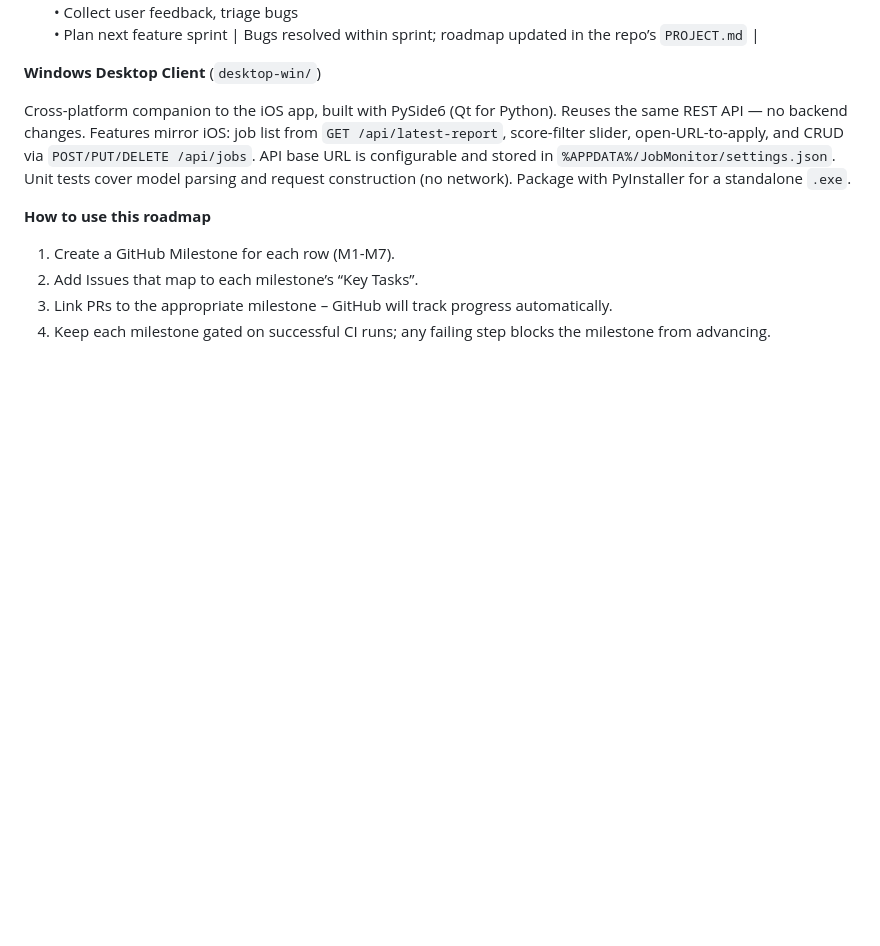
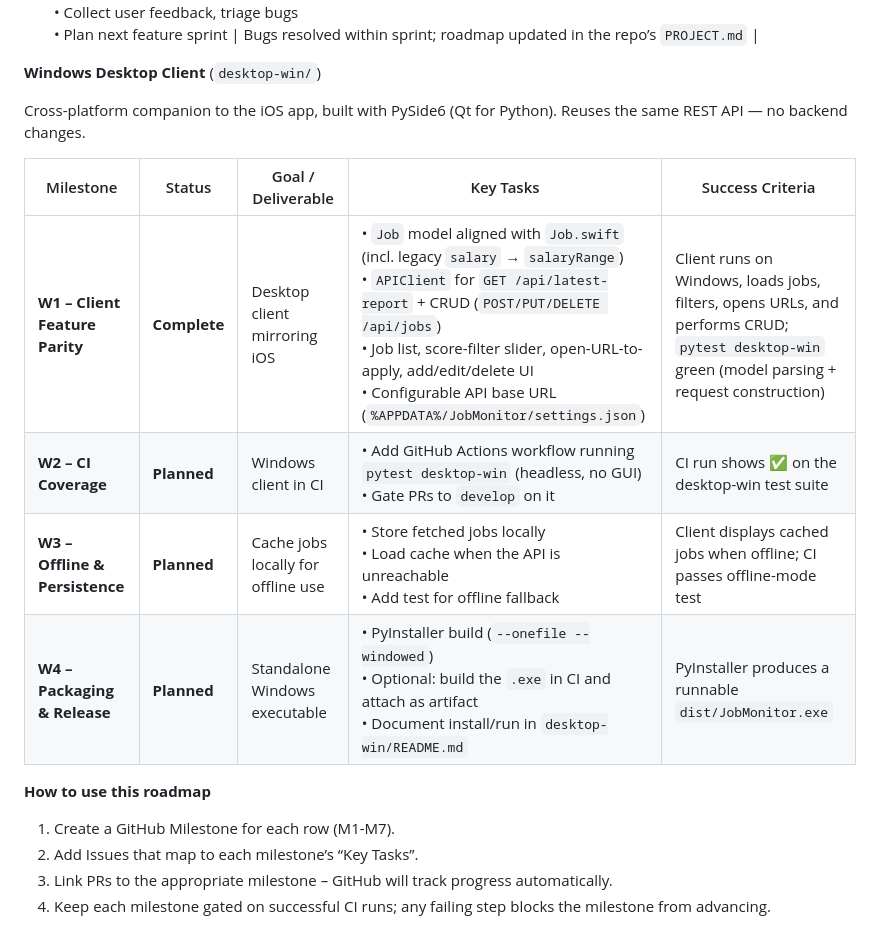
Before and after one commit to KyleSKing/monthly-job-monitor, a Markdown page: docs/MILESTONE_ROADMAP.md, the part around the change. Rendered like a GitHub page; blank space fills up the shorter version.

Commit message:
Track Windows client milestones (W1-W4) in roadmap
Co-Authored-By: Claude <noreply@anthropic.com>

```diff
--- a/docs/MILESTONE_ROADMAP.md
+++ b/docs/MILESTONE_ROADMAP.md
@@ -17,7 +17,14 @@
 
 **Windows Desktop Client** (`desktop-win/`)
 
-Cross-platform companion to the iOS app, built with PySide6 (Qt for Python). Reuses the same REST API — no backend changes. Features mirror iOS: job list from `GET /api/latest-report`, score-filter slider, open-URL-to-apply, and CRUD via `POST/PUT/DELETE /api/jobs`. API base URL is configurable and stored in `%APPDATA%/JobMonitor/settings.json`. Unit tests cover model parsing and request construction (no network). Package with PyInstaller for a standalone `.exe`.
+Cross-platform companion to the iOS app, built with PySide6 (Qt for Python). Reuses the same REST API — no backend changes.
+
+| Milestone | Status | Goal / Deliverable | Key Tasks | Success Criteria |
+|-----------|--------|-------------------|-----------|-------------------|
+| **W1 – Client Feature Parity** | **Complete** | Desktop client mirroring iOS | • `Job` model aligned with `Job.swift` (incl. legacy `salary` → `salaryRange`)<br>• `APIClient` for `GET /api/latest-report` + CRUD (`POST/PUT/DELETE /api/jobs`)<br>• Job list, score-filter slider, open-URL-to-apply, add/edit/delete UI<br>• Configurable API base URL (`%APPDATA%/JobMonitor/settings.json`) | Client runs on Windows, loads jobs, filters, opens URLs, and performs CRUD; `pytest desktop-win` green (model parsing + request construction) |
+| **W2 – CI Coverage** | **Planned** | Windows client in CI | • Add GitHub Actions workflow running `pytest desktop-win` (headless, no GUI)<br>• Gate PRs to `develop` on it | CI run shows **✅** on the desktop-win test suite |
+| **W3 – Offline & Persistence** | **Planned** | Cache jobs locally for offline use | • Store fetched jobs locally<br>• Load cache when the API is unreachable<br>• Add test for offline fallback | Client displays cached jobs when offline; CI passes offline-mode test |
+| **W4 – Packaging & Release** | **Planned** | Standalone Windows executable | • PyInstaller build (`--onefile --windowed`)<br>• Optional: build the `.exe` in CI and attach as artifact<br>• Document install/run in `desktop-win/README.md` | PyInstaller produces a runnable `dist/JobMonitor.exe` |
 
 
 **How to use this roadmap**
```
